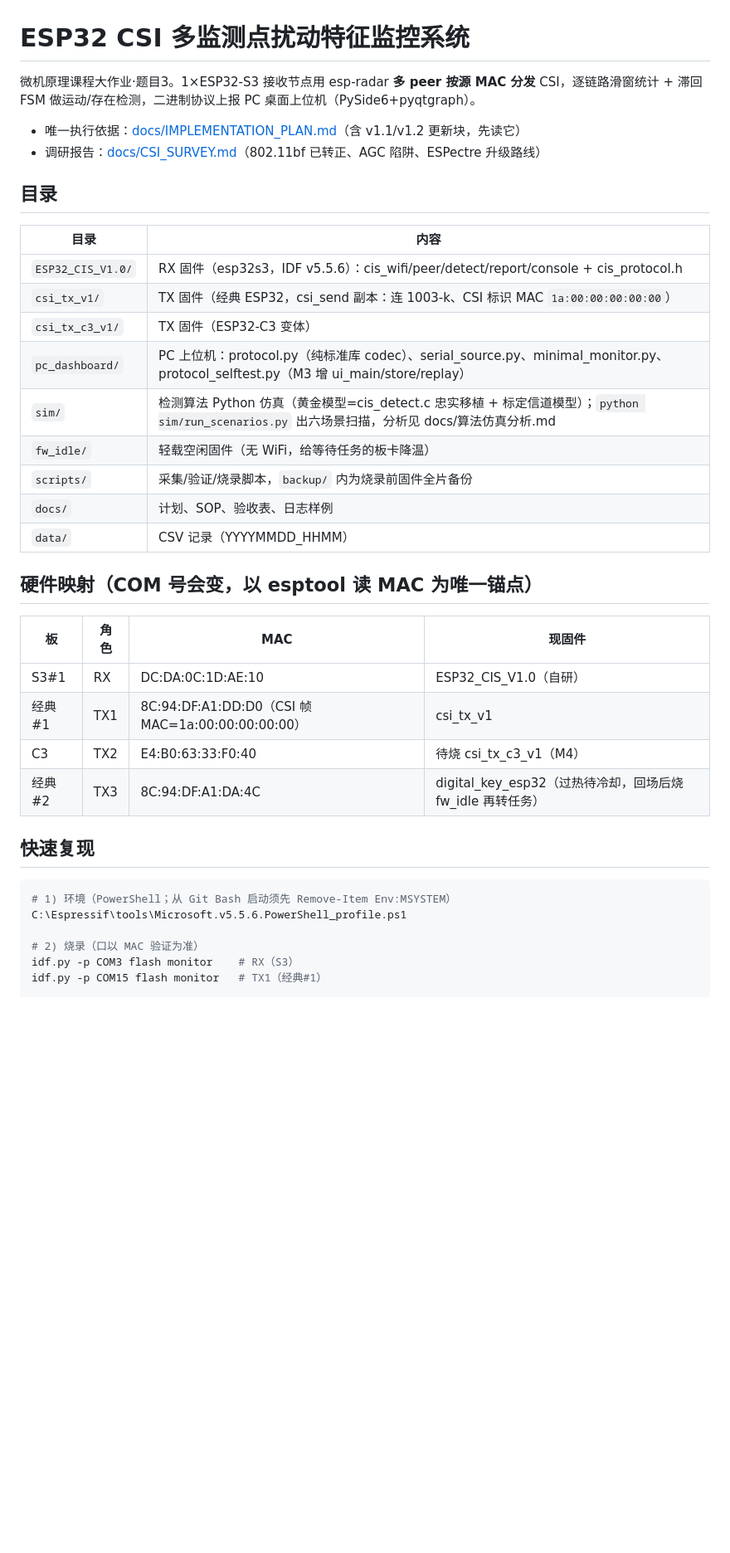
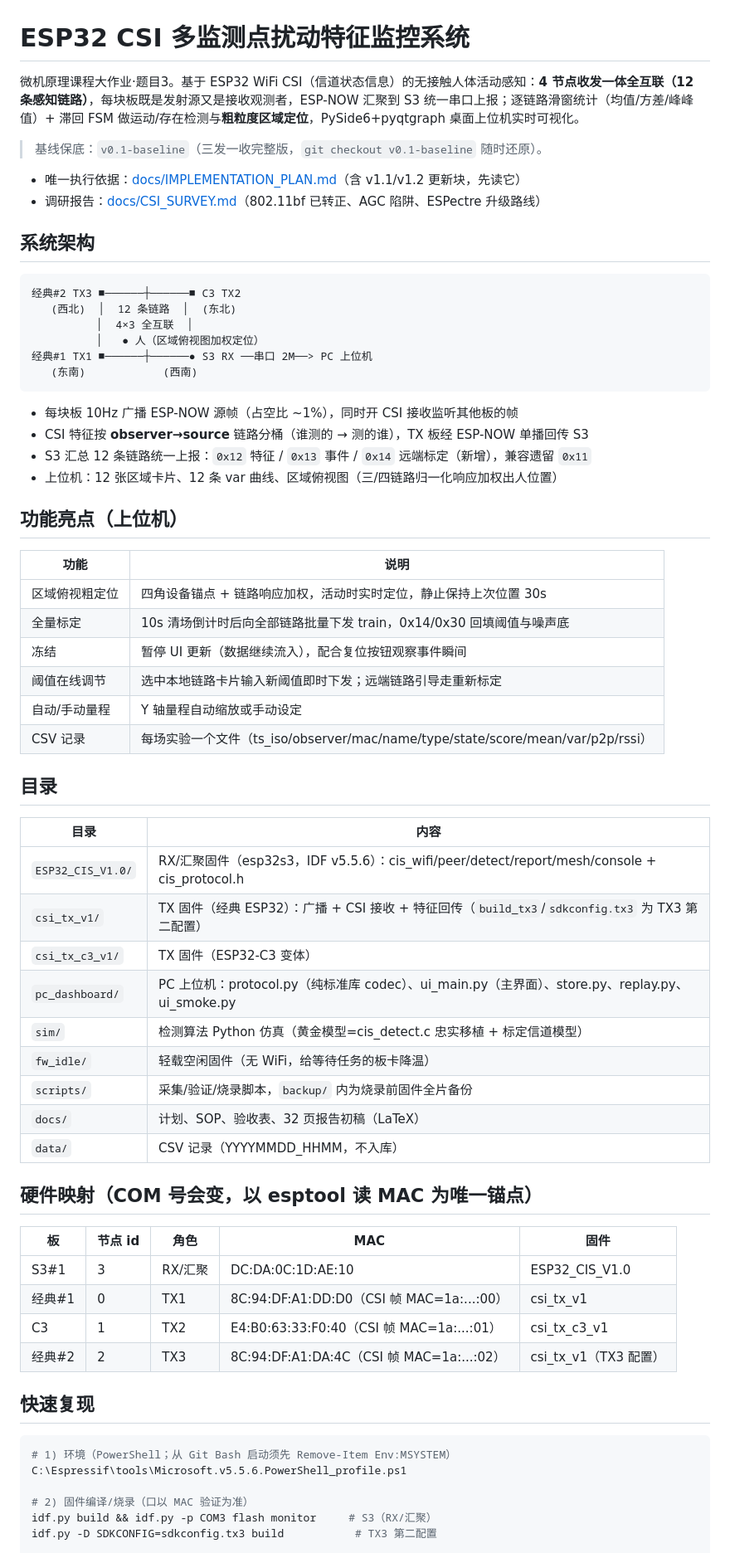
Before and after one commit to TZH-user/esp32-csi-zone-sense, a Markdown page: README.md, the part around one of its changes. Shown at 83% size. Rendered like a GitHub page; blank space fills up the shorter version.

Commit message:
docs: README 更新为收发一体架构（12 链路/协议表/功能亮点/里程碑）

````diff
--- a/README.md
+++ b/README.md
@@ -1,32 +1,61 @@
 # ESP32 CSI 多监测点扰动特征监控系统
 
-微机原理课程大作业·题目3。1×ESP32-S3 接收节点用 esp-radar **多 peer 按源 MAC 分发** CSI，逐链路滑窗统计 + 滞回 FSM 做运动/存在检测，二进制协议上报 PC 桌面上位机（PySide6+pyqtgraph）。
+微机原理课程大作业·题目3。基于 ESP32 WiFi CSI（信道状态信息）的无接触人体活动感知：**4 节点收发一体全互联（12 条感知链路）**，每块板既是发射源又是接收观测者，ESP-NOW 汇聚到 S3 统一串口上报；逐链路滑窗统计（均值/方差/峰峰值）+ 滞回 FSM 做运动/存在检测与**粗粒度区域定位**，PySide6+pyqtgraph 桌面上位机实时可视化。
+
+> 基线保底：`v0.1-baseline`（三发一收完整版，`git checkout v0.1-baseline` 随时还原）。
 
 - 唯一执行依据：[docs/IMPLEMENTATION_PLAN.md](docs/IMPLEMENTATION_PLAN.md)（含 v1.1/v1.2 更新块，先读它）
 - 调研报告：[docs/CSI_SURVEY.md](docs/CSI_SURVEY.md)（802.11bf 已转正、AGC 陷阱、ESPectre 升级路线）
+
+## 系统架构
+
+```
+经典#2 TX3 ■──────┼──────■ C3 TX2
+   (西北)  │  12 条链路  │  (东北)
+          │  4×3 全互联  │
+          │   ● 人（区域俯视图加权定位）
+经典#1 TX1 ■──────┼──────● S3 RX ──串口 2M──> PC 上位机
+   (东南)            (西南)
+```
+
+- 每块板 10Hz 广播 ESP-NOW 源帧（占空比 ~1%），同时开 CSI 接收监听其他板的帧
+- CSI 特征按 **observer→source** 链路分桶（谁测的 → 测的谁），TX 板经 ESP-NOW 单播回传 S3
+- S3 汇总 12 条链路统一上报：`0x12` 特征 / `0x13` 事件 / `0x14` 远端标定（新增），兼容遗留 `0x11`
+- 上位机：12 张区域卡片、12 条 var 曲线、区域俯视图（三/四链路归一化响应加权出人位置）
+
+## 功能亮点（上位机）
+
+| 功能 | 说明 |
+|---|---|
+| 区域俯视粗定位 | 四角设备锚点 + 链路响应加权，活动时实时定位，静止保持上次位置 30s |
+| 全量标定 | 10s 清场倒计时后向全部链路批量下发 train，0x14/0x30 回填阈值与噪声底 |
+| 冻结 | 暂停 UI 更新（数据继续流入），配合复位按钮观察事件瞬间 |
+| 阈值在线调节 | 选中本地链路卡片输入新阈值即时下发；远端链路引导走重新标定 |
+| 自动/手动量程 | Y 轴量程自动缩放或手动设定 |
+| CSV 记录 | 每场实验一个文件（ts_iso/observer/mac/name/type/state/score/mean/var/p2p/rssi） |
 
 ## 目录
 
 | 目录 | 内容 |
 |---|---|
-| `ESP32_CIS_V1.0/` | RX 固件（esp32s3，IDF v5.5.6）：cis_wifi/peer/detect/report/console + cis_protocol.h |
-| `csi_tx_v1/` | TX 固件（经典 ESP32，csi_send 副本：连 1003-k、CSI 标识 MAC `1a:00:00:00:00:00`） |
+| `ESP32_CIS_V1.0/` | RX/汇聚固件（esp32s3，IDF v5.5.6）：cis_wifi/peer/detect/report/mesh/console + cis_protocol.h |
+| `csi_tx_v1/` | TX 固件（经典 ESP32）：广播 + CSI 接收 + 特征回传（`build_tx3`/`sdkconfig.tx3` 为 TX3 第二配置） |
 | `csi_tx_c3_v1/` | TX 固件（ESP32-C3 变体） |
-| `pc_dashboard/` | PC 上位机：protocol.py（纯标准库 codec）、serial_source.py、minimal_monitor.py、protocol_selftest.py（M3 增 ui_main/store/replay） |
-| `sim/` | 检测算法 Python 仿真（黄金模型=cis_detect.c 忠实移植 + 标定信道模型）；`python sim/run_scenarios.py` 出六场景扫描，分析见 docs/算法仿真分析.md |
+| `pc_dashboard/` | PC 上位机：protocol.py（纯标准库 codec）、ui_main.py（主界面）、store.py、replay.py、ui_smoke.py |
+| `sim/` | 检测算法 Python 仿真（黄金模型=cis_detect.c 忠实移植 + 标定信道模型） |
 | `fw_idle/` | 轻载空闲固件（无 WiFi，给等待任务的板卡降温） |
 | `scripts/` | 采集/验证/烧录脚本，`backup/` 内为烧录前固件全片备份 |
-| `docs/` | 计划、SOP、验收表、日志样例 |
-| `data/` | CSV 记录（YYYYMMDD_HHMM） |
+| `docs/` | 计划、SOP、验收表、32 页报告初稿（LaTeX） |
+| `data/` | CSV 记录（YYYYMMDD_HHMM，不入库） |
 
 ## 硬件映射（COM 号会变，**以 esptool 读 MAC 为唯一锚点**）
 
-| 板 | 角色 | MAC | 现固件 |
-|---|---|---|---|
-| S3#1 | RX | DC:DA:0C:1D:AE:10 | ESP32_CIS_V1.0（自研） |
-| 经典#1 | TX1 | 8C:94:DF:A1:DD:D0（CSI 帧 MAC=1a:00:00:00:00:00） | csi_tx_v1 |
-| C3 | TX2 | E4:B0:63:33:F0:40 | 待烧 csi_tx_c3_v1（M4） |
-| 经典#2 | TX3 | 8C:94:DF:A1:DA:4C | digital_key_esp32（过热待冷却，回场后烧 fw_idle 再转任务） |
+| 板 | 节点 id | 角色 | MAC | 固件 |
+|---|---|---|---|---|
+| S3#1 | 3 | RX/汇聚 | DC:DA:0C:1D:AE:10 | ESP32_CIS_V1.0 |
+| 经典#1 | 0 | TX1 | 8C:94:DF:A1:DD:D0（CSI 帧 MAC=1a:...:00） | csi_tx_v1 |
+| C3 | 1 | TX2 | E4:B0:63:33:F0:40（CSI 帧 MAC=1a:...:01） | csi_tx_c3_v1 |
+| 经典#2 | 2 | TX3 | 8C:94:DF:A1:DA:4C（CSI 帧 MAC=1a:...:02） | csi_tx_v1（TX3 配置） |
 
 ## 快速复现
 
@@ -34,7 +63,7 @@
 # 1) 环境（PowerShell；从 Git Bash 启动须先 Remove-Item Env:MSYSTEM）
 C:\Espressif\tools\Microsoft.v5.5.6.PowerShell_profile.ps1
 
-# 2) 烧录（口以 MAC 验证为准）
-idf.py -p COM3 flash monitor    # RX（S3）
-idf.py -p COM15 flash monitor   # TX1（经典#1）
+# 2) 固件编译/烧录（口以 MAC 验证为准）
+idf.py build && idf.py -p COM3 flash monitor     # S3（RX/汇聚）
+idf.py -D SDKCONFIG=sdkconfig.tx3 build           # TX3 第二配置
 
````
Also changed, not shown: other parts of README.md (+22 -10 lines).
